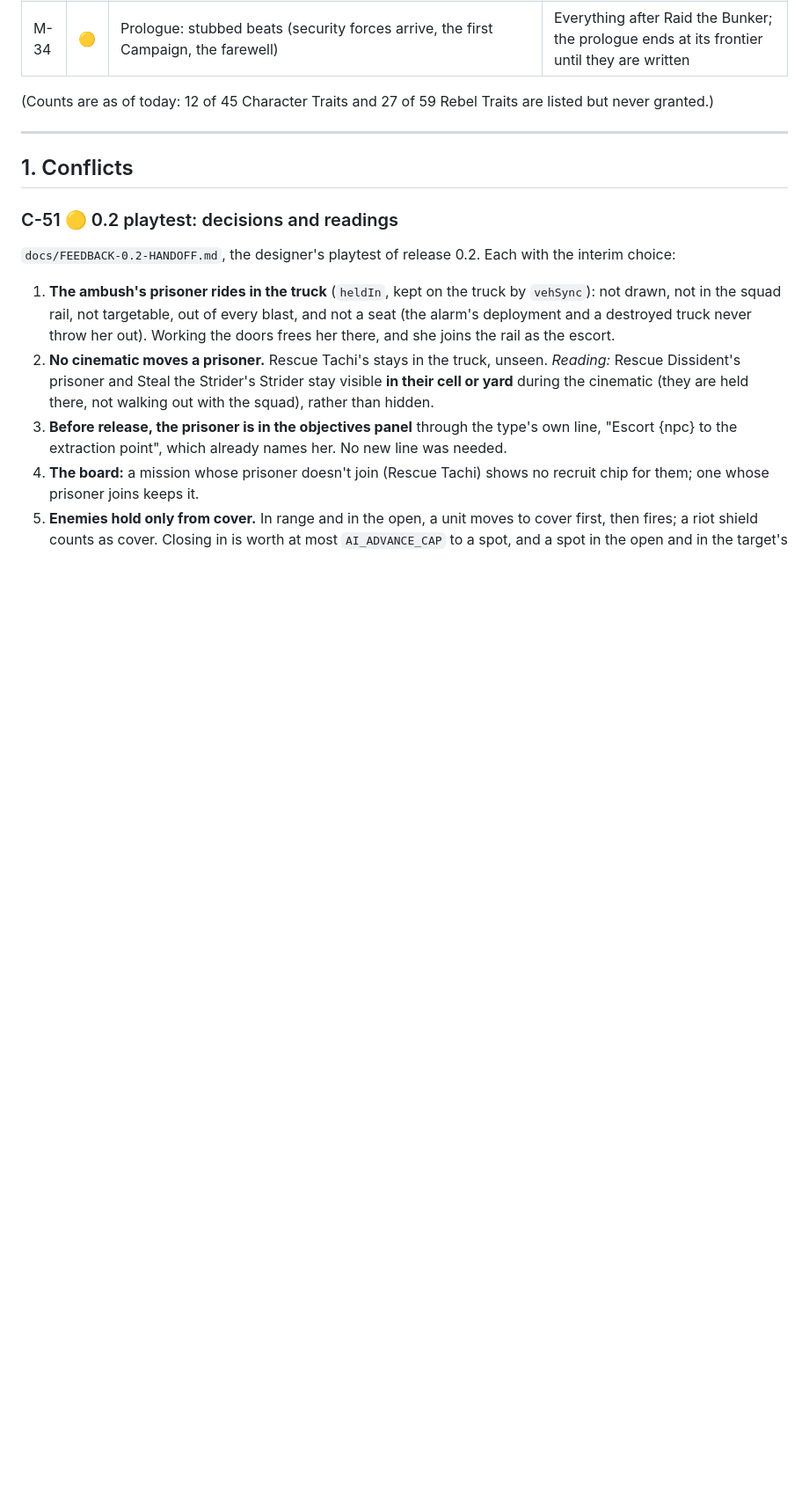
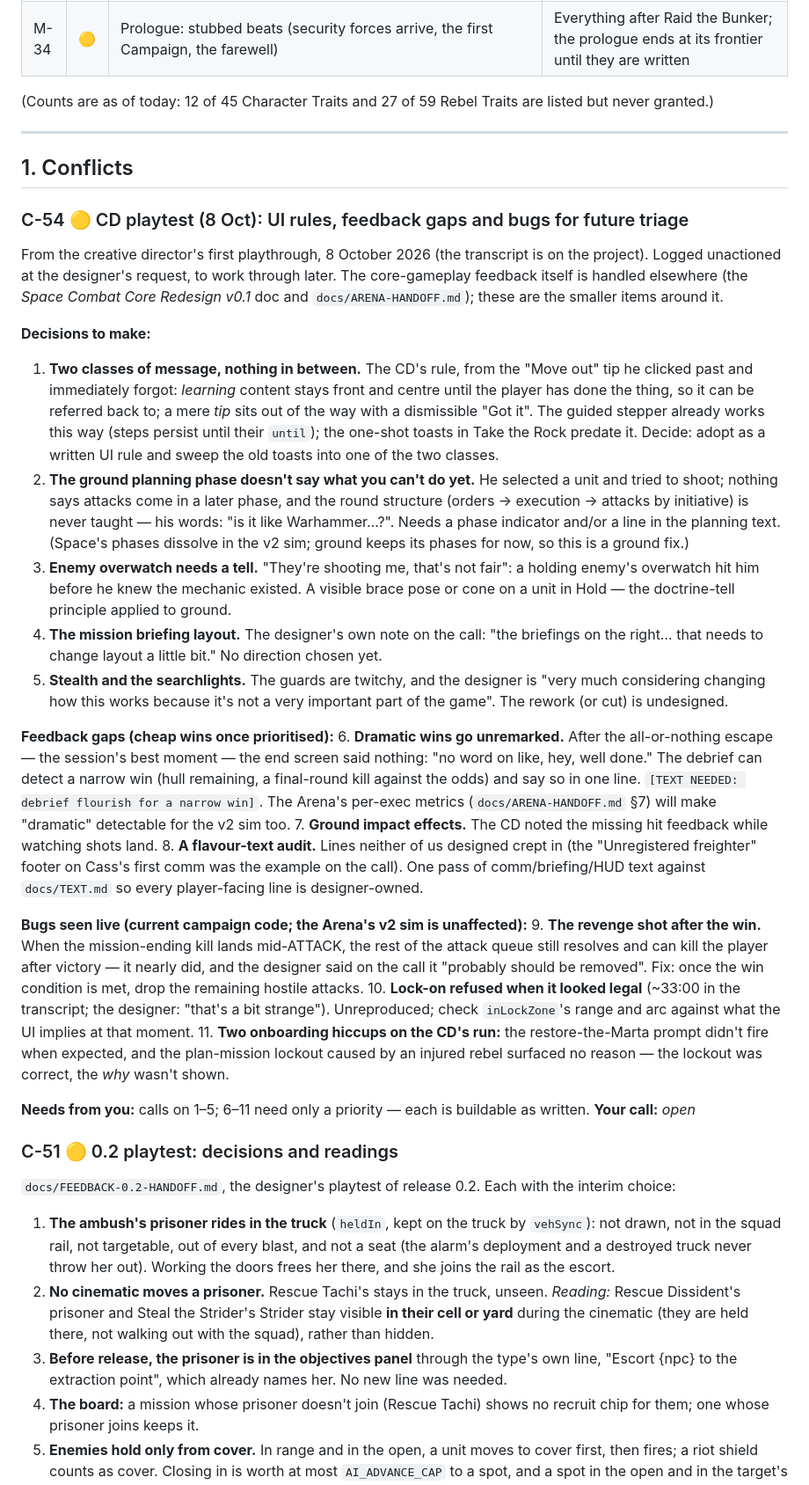
Before and after one commit to DoofWiz/star-rebellion, a Markdown page: docs/DESIGN_BLOCKERS.md, the part around one of its changes. Shown at 88% size. Drawn GitHub-style; blank space fills up the shorter version.

Commit message:
Add C-54: the CD playtest's smaller items (UI rules, feedback gaps, live bugs) for future triage
Co-Authored-By: Claude Fable 5 <noreply@anthropic.com>
Claude-Session: https://claude.ai/code/session_01RH4xX9c7nZ2ntabRXnvDc7

```diff
--- a/docs/DESIGN_BLOCKERS.md
+++ b/docs/DESIGN_BLOCKERS.md
@@ -91,6 +92,53 @@ bar, fire-support art and ships parked in the iso hangar.
 ---
 
 ## 1. Conflicts
+### C-54 🟡 CD playtest (8 Oct): UI rules, feedback gaps and bugs for future triage
+From the creative director's first playthrough, 8 October 2026 (the transcript is on the project). Logged
+unactioned at the designer's request, to work through later. The core-gameplay feedback itself is handled
+elsewhere (the *Space Combat Core Redesign v0.1* doc and `docs/ARENA-HANDOFF.md`); these are the smaller items
+around it.
+
+**Decisions to make:**
+1. **Two classes of message, nothing in between.** The CD's rule, from the "Move out" tip he clicked past and
+   immediately forgot: *learning* content stays front and centre until the player has done the thing, so it can be
+   referred back to; a mere *tip* sits out of the way with a dismissible "Got it". The guided stepper already works
+   this way (steps persist until their `until`); the one-shot toasts in Take the Rock predate it. Decide: adopt as
+   a written UI rule and sweep the old toasts into one of the two classes.
+2. **The ground planning phase doesn't say what you can't do yet.** He selected a unit and tried to shoot; nothing
+   says attacks come in a later phase, and the round structure (orders → execution → attacks by initiative) is
+   never taught — his words: "is it like Warhammer…?". Needs a phase indicator and/or a line in the planning text.
+   (Space's phases dissolve in the v2 sim; ground keeps its phases for now, so this is a ground fix.)
+3. **Enemy overwatch needs a tell.** "They're shooting me, that's not fair": a holding enemy's overwatch hit him
+   before he knew the mechanic existed. A visible brace pose or cone on a unit in Hold — the doctrine-tell
+   principle applied to ground.
+4. **The mission briefing layout.** The designer's own note on the call: "the briefings on the right… that needs
+   to change layout a little bit." No direction chosen yet.
+5. **Stealth and the searchlights.** The guards are twitchy, and the designer is "very much considering changing
+   how this works because it's not a very important part of the game". The rework (or cut) is undesigned.
+
+**Feedback gaps (cheap wins once prioritised):**
+6. **Dramatic wins go unremarked.** After the all-or-nothing escape — the session's best moment — the end screen
+   said nothing: "no word on like, hey, well done." The debrief can detect a narrow win (hull remaining, a
+   final-round kill against the odds) and say so in one line. `[TEXT NEEDED: debrief flourish for a narrow win]`.
+   The Arena's per-exec metrics (`docs/ARENA-HANDOFF.md` §7) will make "dramatic" detectable for the v2 sim too.
+7. **Ground impact effects.** The CD noted the missing hit feedback while watching shots land.
+8. **A flavour-text audit.** Lines neither of us designed crept in (the "Unregistered freighter" footer on Cass's
+   first comm was the example on the call). One pass of comm/briefing/HUD text against `docs/TEXT.md` so every
+   player-facing line is designer-owned.
+
+**Bugs seen live (current campaign code; the Arena's v2 sim is unaffected):**
+9. **The revenge shot after the win.** When the mission-ending kill lands mid-ATTACK, the rest of the attack queue
+   still resolves and can kill the player after victory — it nearly did, and the designer said on the call it
+   "probably should be removed". Fix: once the win condition is met, drop the remaining hostile attacks.
+10. **Lock-on refused when it looked legal** (~33:00 in the transcript; the designer: "that's a bit strange").
+   Unreproduced; check `inLockZone`'s range and arc against what the UI implies at that moment.
+11. **Two onboarding hiccups on the CD's run:** the restore-the-Marta prompt didn't fire when expected, and the
+   plan-mission lockout caused by an injured rebel surfaced no reason — the lockout was correct, the *why* wasn't
+   shown.
+
+**Needs from you:** calls on 1–5; 6–11 need only a priority — each is buildable as written.
+**Your call:** _open_
+
 ### C-51 🟡 0.2 playtest: decisions and readings
 `docs/FEEDBACK-0.2-HANDOFF.md`, the designer's playtest of release 0.2. Each with the interim choice:
 1. **The ambush's prisoner rides in the truck** (`heldIn`, kept on the truck by `vehSync`): not drawn, not in the
```
Also changed, not shown: other parts of docs/DESIGN_BLOCKERS.md (+1 -0 lines).
